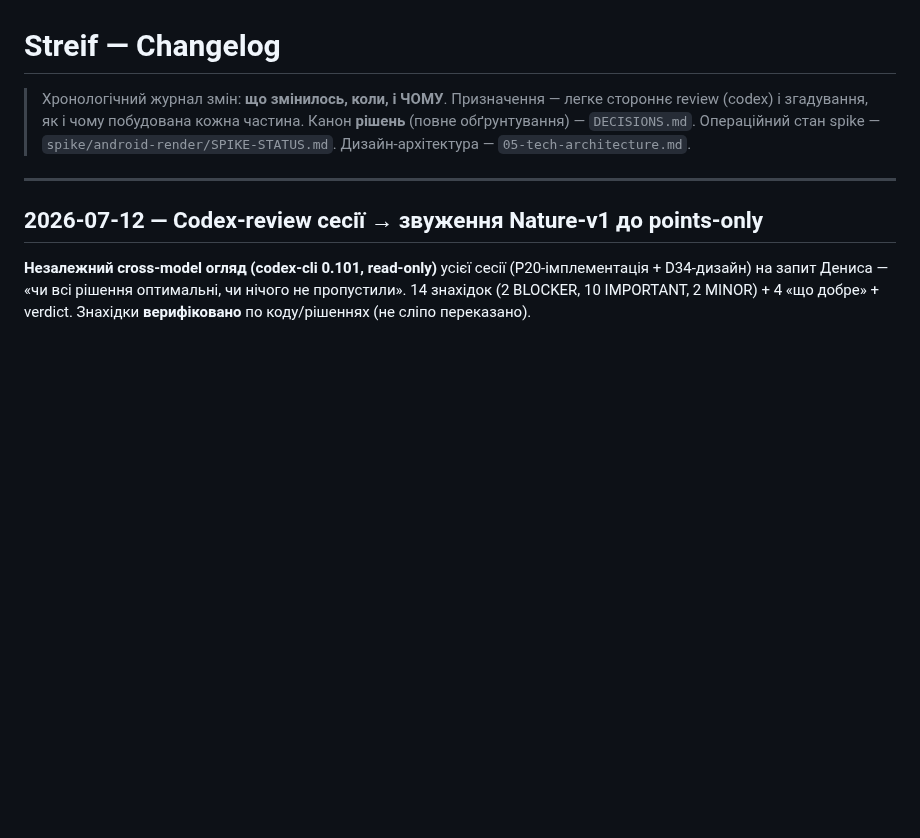
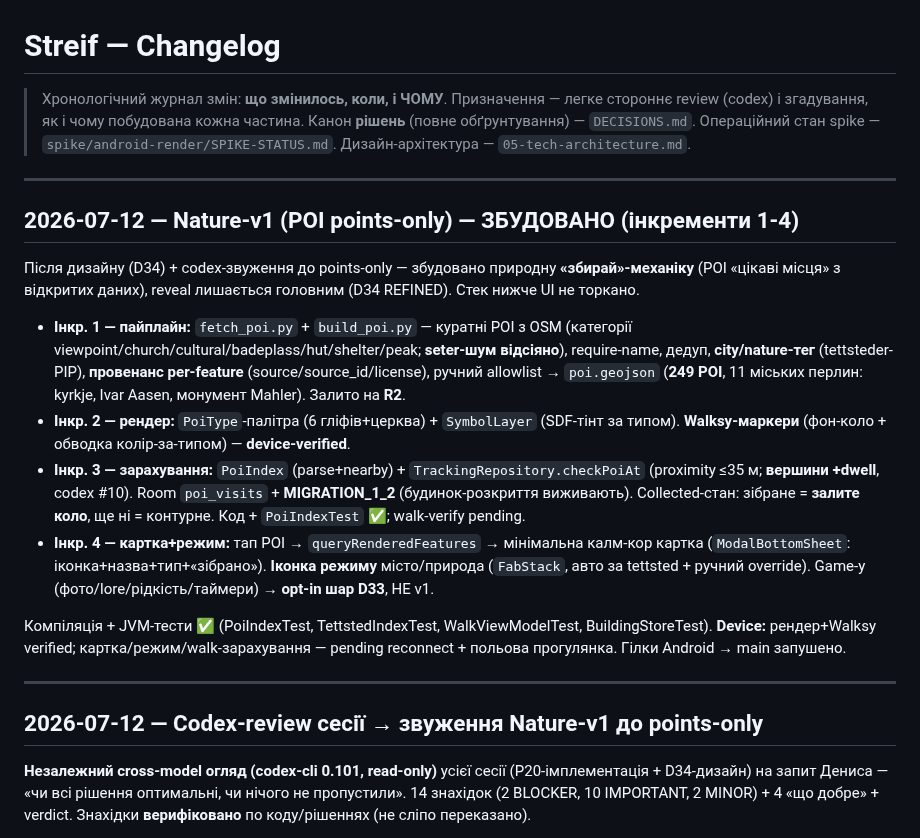
Before and after one commit to semden-info/streif-docs, a Markdown page: docs/CHANGELOG.md, the part around the change. Drawn GitHub-style; blank space fills up the shorter version.

Commit message:
docs(D34): Nature-v1 points-only ЗБУДОВАНО (інкр. 1-4) — CHANGELOG + статус
Co-Authored-By: Claude Opus 4.8 <noreply@anthropic.com>

```diff
--- a/docs/CHANGELOG.md
+++ b/docs/CHANGELOG.md
@@ -4,6 +4,19 @@
 > review (codex) і згадування, як і чому побудована кожна частина.
 > Канон **рішень** (повне обґрунтування) — `DECISIONS.md`. Операційний стан spike —
 > `spike/android-render/SPIKE-STATUS.md`. Дизайн-архітектура — `05-tech-architecture.md`.
+
+---
+
+## 2026-07-12 — Nature-v1 (POI points-only) — ЗБУДОВАНО (інкременти 1-4)
+
+Після дизайну (D34) + codex-звуження до points-only — збудовано природну **«збирай»-механіку** (POI «цікаві місця» з відкритих даних), reveal лишається головним (D34 REFINED). Стек нижче UI не торкано.
+
+- **Інкр. 1 — пайплайн:** `fetch_poi.py` + `build_poi.py` — куратні POI з OSM (категорії viewpoint/church/cultural/badeplass/hut/shelter/peak; **seter-шум відсіяно**), require-name, дедуп, **city/nature-тег** (tettsteder-PIP), **провенанс per-feature** (source/source_id/license), ручний allowlist → `poi.geojson` (**249 POI**, 11 міських перлин: kyrkje, Ivar Aasen, монумент Mahler). Залито на **R2**.
+- **Інкр. 2 — рендер:** `PoiType`-палітра (6 гліфів+церква) + `SymbolLayer` (SDF-тінт за типом). **Walksy-маркери** (фон-коло + обводка колір-за-типом) — **device-verified**.
+- **Інкр. 3 — зарахування:** `PoiIndex` (parse+nearby) + `TrackingRepository.checkPoiAt` (proximity ≤35 м; **вершини +dwell**, codex #10). Room `poi_visits` + **MIGRATION_1_2** (будинок-розкриття виживають). Collected-стан: зібране = **залите коло**, ще ні = контурне. Код + `PoiIndexTest` ✅; walk-verify pending.
+- **Інкр. 4 — картка+режим:** тап POI → `queryRenderedFeatures` → мінімальна калм-кор картка (`ModalBottomSheet`: іконка+назва+тип+«зібрано»). **Іконка режиму** місто/природа (`FabStack`, авто за tettsted + ручний override). Game-y (фото/lore/рідкість/таймери) → **opt-in шар D33**, НЕ v1.
+
+Компіляція + JVM-тести ✅ (PoiIndexTest, TettstedIndexTest, WalkViewModelTest, BuildingStoreTest). **Device:** рендер+Walksy verified; картка/режим/walk-зарахування — pending reconnect + польова прогулянка. Гілки Android → main запушено.
 
 ---
 
```
Also changed, not shown: docs/DECISIONS.md (+1 -1 lines).
